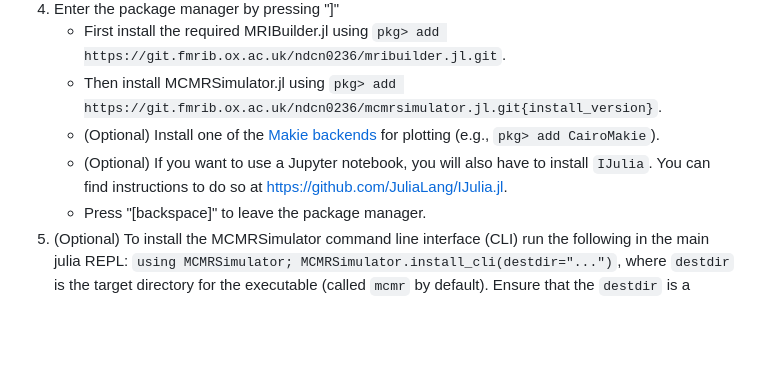
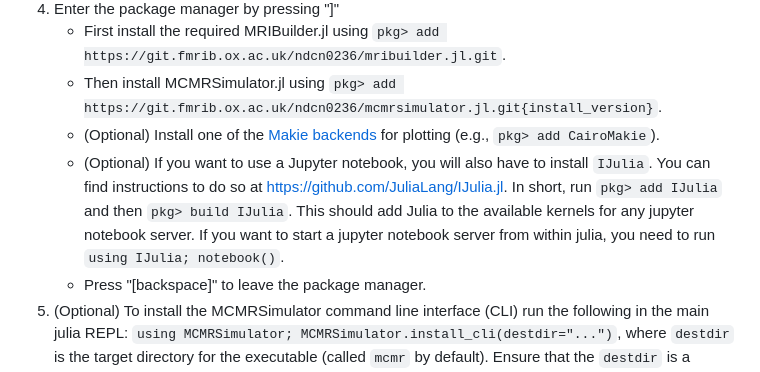
Before and after one commit to MichielCottaar/MCMRSimulator.jl, a Markdown page: docs/raw_src/installation.md, the part around the change. GitHub-like rendering; blank space fills up the shorter version.

Commit message:
Expand instructions to install IJulia kernel

```diff
--- a/docs/raw_src/installation.md
+++ b/docs/raw_src/installation.md
@@ -12,7 +12,7 @@ In the future, we will also provide docker and singularity images to make it pos
    - First install the required MRIBuilder.jl using `pkg> add https://git.fmrib.ox.ac.uk/ndcn0236/mribuilder.jl.git`.
    - Then install MCMRSimulator.jl using `pkg> add https://git.fmrib.ox.ac.uk/ndcn0236/mcmrsimulator.jl.git{install_version}`.
    - (Optional) Install one of the [Makie backends](https://makie.juliaplots.org/stable/documentation/backends/) for plotting (e.g., `pkg> add CairoMakie`).
-   - (Optional) If you want to use a Jupyter notebook, you will also have to install `IJulia`. You can find instructions to do so at https://github.com/JuliaLang/IJulia.jl.
+   - (Optional) If you want to use a Jupyter notebook, you will also have to install `IJulia`. You can find instructions to do so at https://github.com/JuliaLang/IJulia.jl. In short, run `pkg> add IJulia` and then `pkg> build IJulia`. This should add Julia to the available kernels for any jupyter notebook server. If you want to start a jupyter notebook server from within julia, you need to run `using IJulia; notebook()`.
    - Press "\[backspace\]" to leave the package manager.
 4. (Optional) To install the MCMRSimulator command line interface (CLI) run the following in the main julia REPL:
    `using MCMRSimulator; MCMRSimulator.install_cli(destdir="...")`, where `destdir` is the target directory for the executable (called `mcmr` by default).
```
